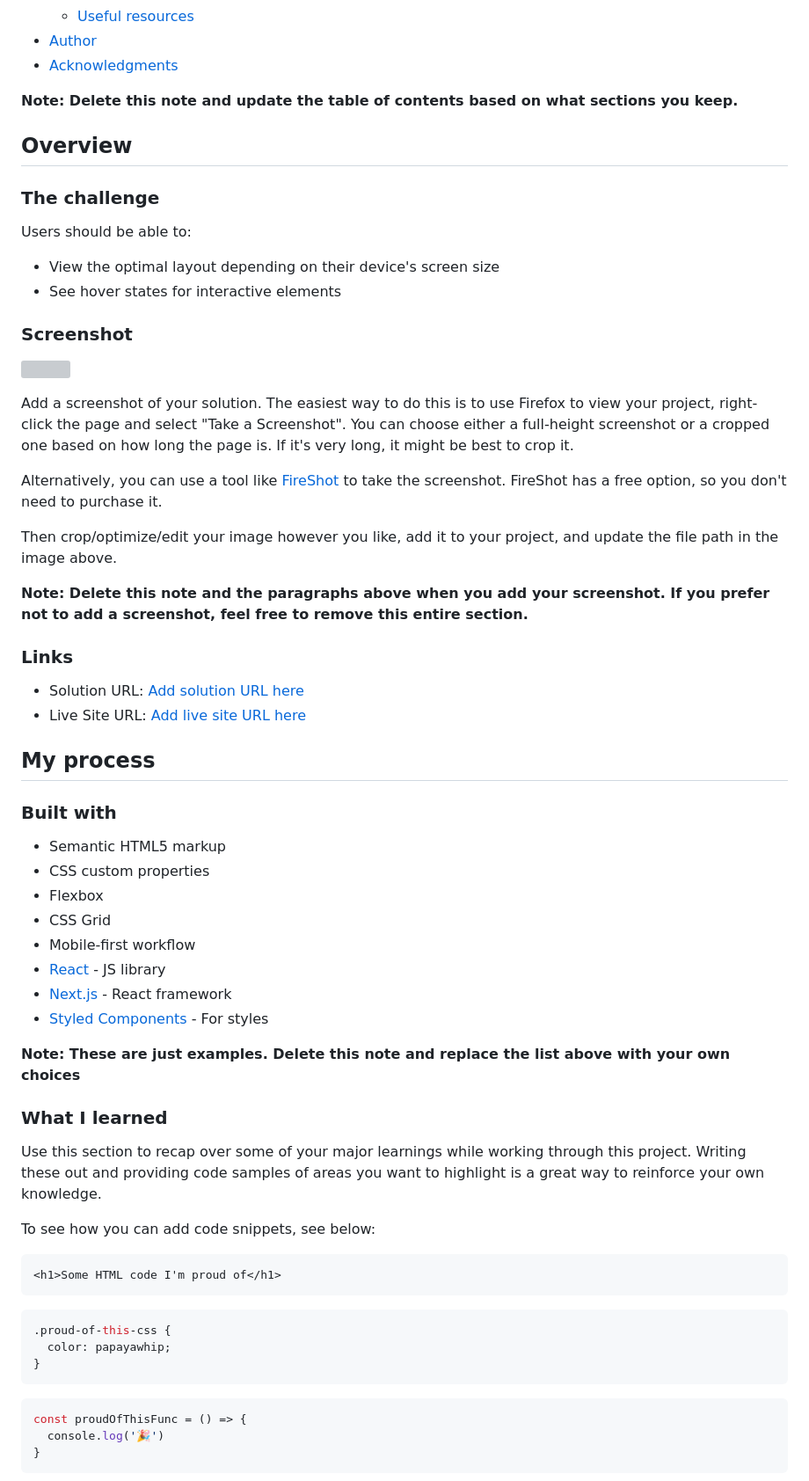
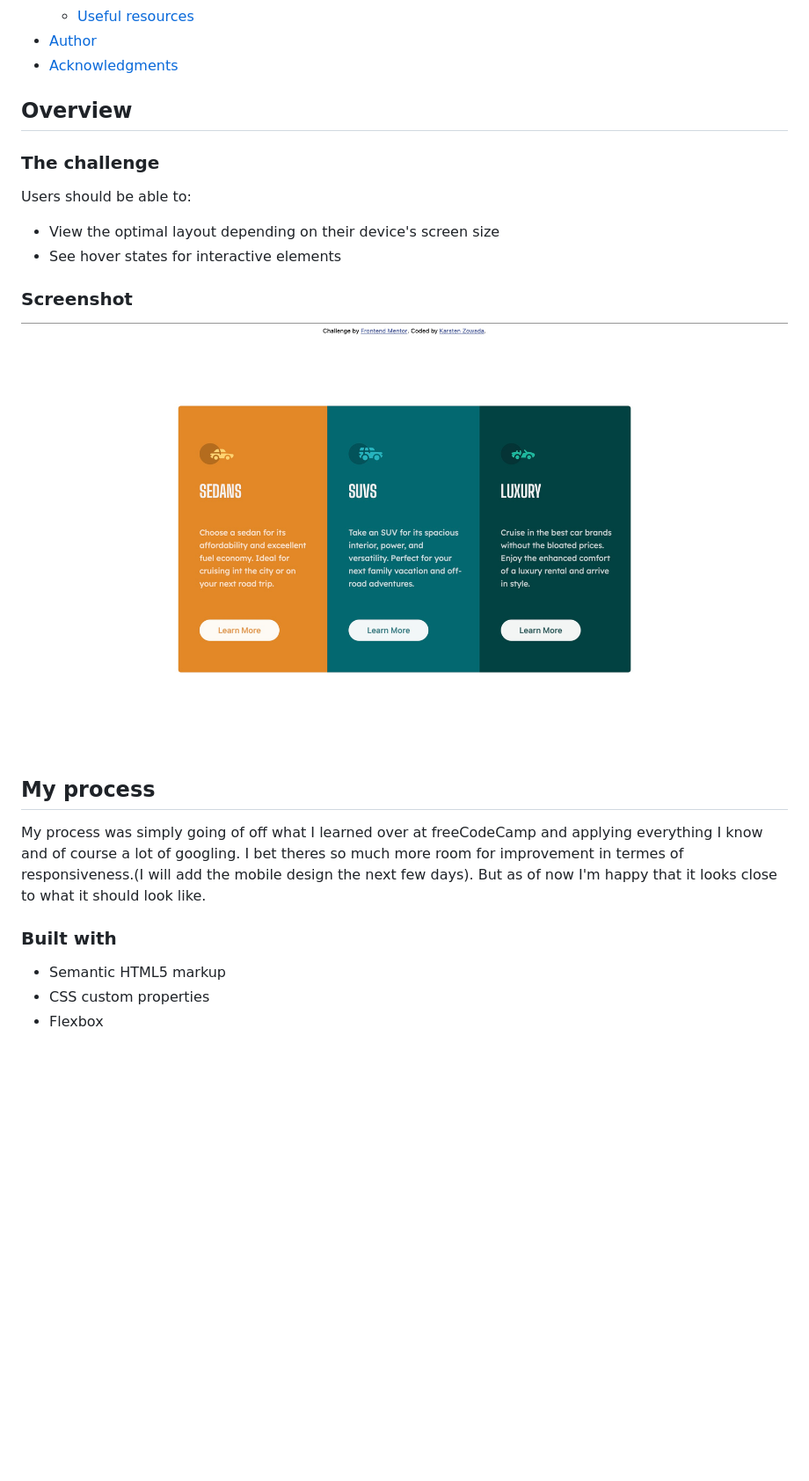
Before and after one commit to kzowada/3-column-preview-cards-project-by-myself, a Markdown page: README-template.md, the part around the change printed below. Shown: that part at 88% size. GitHub-like rendering; pictures changed too: screenshot.jpg (added); blank space fills up the shorter version; grey boxes are pictures that could not be loaded.

Commit message:
final finish with new README

````diff
--- a/README-template.md
+++ b/README-template.md
@@ -16,7 +16,6 @@ This is a solution to the [3-column preview card component challenge on Frontend
 - [Author](#author)
 - [Acknowledgments](#acknowledgments)
 
-**Note: Delete this note and update the table of contents based on what sections you keep.**
 
 ## Overview
 
@@ -31,51 +30,11 @@ Users should be able to:
 
 ![](./screenshot.jpg)
 
-Add a screenshot of your solution. The easiest way to do this is to use Firefox to view your project, right-click the page and select "Take a Screenshot". You can choose either a full-height screenshot or a cropped one based on how long the page is. If it's very long, it might be best to crop it.
-
-Alternatively, you can use a tool like [FireShot](https://getfireshot.com/) to take the screenshot. FireShot has a free option, so you don't need to purchase it.
-
-Then crop/optimize/edit your image however you like, add it to your project, and update the file path in the image above.
-
-**Note: Delete this note and the paragraphs above when you add your screenshot. If you prefer not to add a screenshot, feel free to remove this entire section.**
-
-### Links
-
-- Solution URL: [Add solution URL here](https://your-solution-url.com)
-- Live Site URL: [Add live site URL here](https://your-live-site-url.com)
-
 ## My process
+My process was simply going of off what I learned over at freeCodeCamp and applying everything I know and of course a lot of googling. I bet theres so much more room for improvement in termes of responsiveness.(I will add the mobile design the next few days). But as of now I'm happy that it looks close to what it should look like.
 
 ### Built with
 
 - Semantic HTML5 markup
 - CSS custom properties
 - Flexbox
-- CSS Grid
-- Mobile-first workflow
-- [React](https://reactjs.org/) - JS library
-- [Next.js](https://nextjs.org/) - React framework
-- [Styled Components](https://styled-components.com/) - For styles
-
-**Note: These are just examples. Delete this note and replace the list above with your own choices**
-
-### What I learned
-
-Use this section to recap over some of your major learnings while working through this project. Writing these out and providing code samples of areas you want to highlight is a great way to reinforce your own knowledge.
-
-To see how you can add code snippets, see below:
-
-```html
-<h1>Some HTML code I'm proud of</h1>
-```
-```css
-.proud-of-this-css {
-  color: papayawhip;
-}
-```
-```js
-const proudOfThisFunc = () => {
-  console.log('🎉')
-}
-```
-
````
Also changed, not shown: other parts of README-template.md (+1 -26 lines), README.md (deleted, +0 -92 lines), 1 other file.
